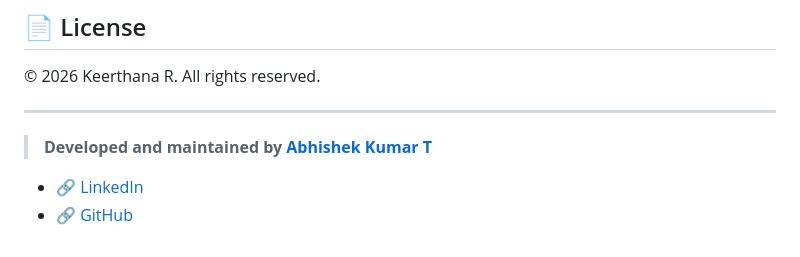
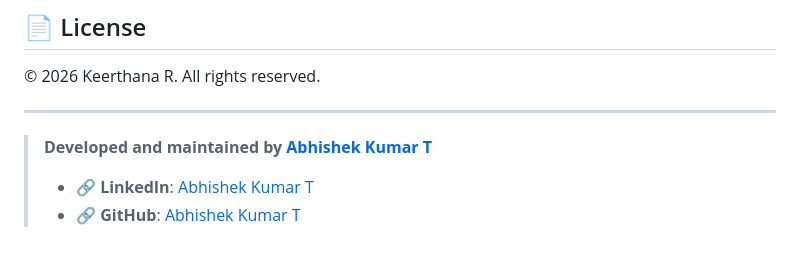
Before and after one commit to Keerthanaraghu22/Keerthana-R-Portfolio, a Markdown page: README.md, the part around the change. GitHub-like rendering.

Commit message:
docs(readme): format Abhishek footer like Keerthana section
- Change LinkedIn/GitHub bullets to bold label + name pattern
- Match style: - 🔗 **LinkedIn**: [Name](url) from About section

```diff
--- a/README.md
+++ b/README.md
@@ -184,5 +184,5 @@ A modern web browser — no build tools or package managers required.
 
 > **Developed and maintained by [Abhishek Kumar T](https://www.linkedin.com/in/abhisheksharma611/)**
 >
-- 🔗 [LinkedIn](https://www.linkedin.com/in/abhisheksharma611/)
-- 🔗 [GitHub](https://github.com/abhisheksharma611)
+> - 🔗 **LinkedIn**: [Abhishek Kumar T](https://www.linkedin.com/in/abhisheksharma611/)
+> - 🔗 **GitHub**: [Abhishek Kumar T](https://github.com/abhisheksharma611)
```
